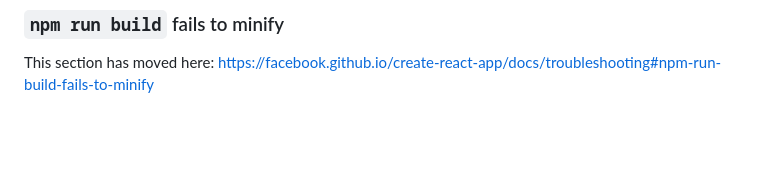
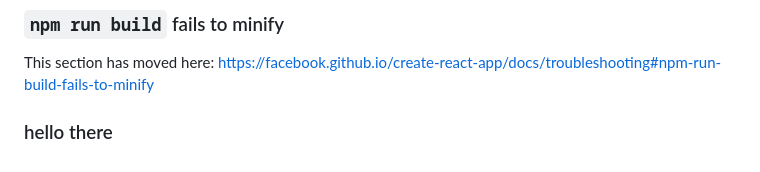
Before and after one commit to williamzeming/VQA_web, a Markdown page: frontend/README.md, the part around the change. Drawn GitHub-style; blank space fills up the shorter version.

Commit message:
cindy here

```diff
--- a/frontend/README.md
+++ b/frontend/README.md
@@ -68,3 +68,5 @@ This section has moved here: [https://facebook.github.io/create-react-app/docs/d
 ### `npm run build` fails to minify
 
 This section has moved here: [https://facebook.github.io/create-react-app/docs/troubleshooting#npm-run-build-fails-to-minify](https://facebook.github.io/create-react-app/docs/troubleshooting#npm-run-build-fails-to-minify)
+
+### hello there
```
